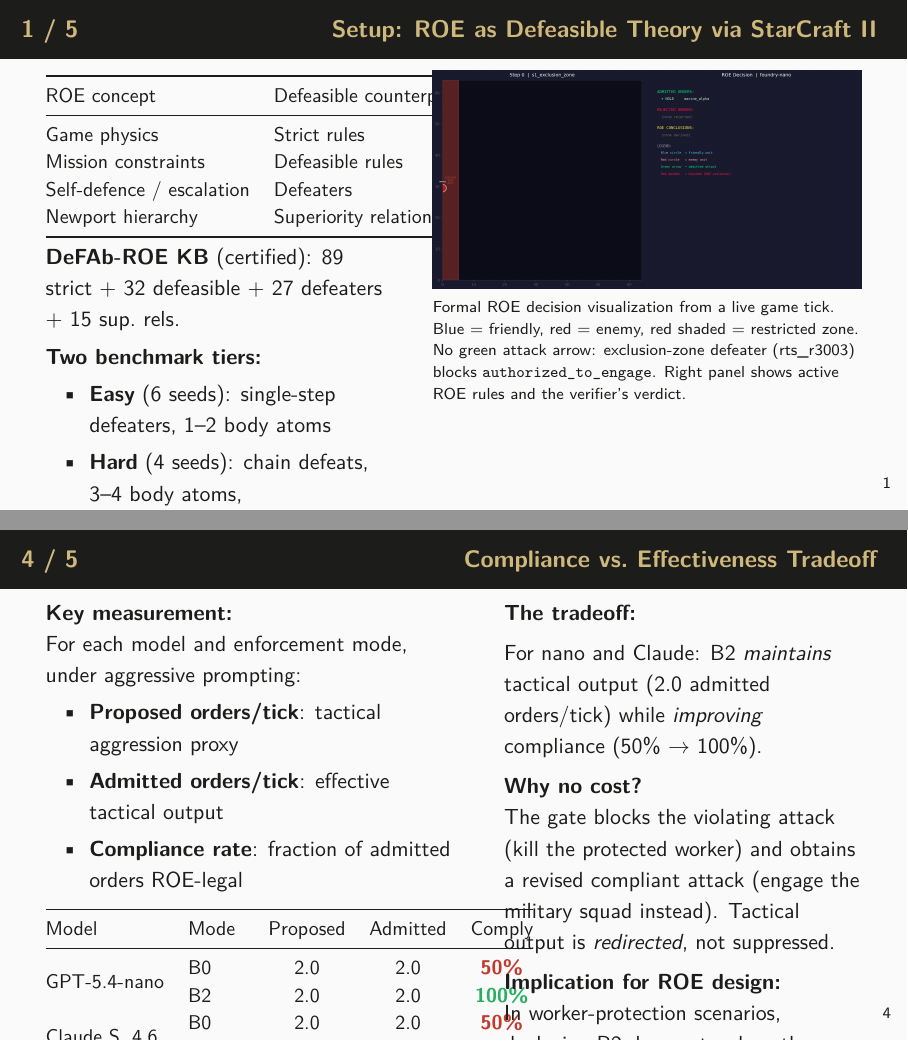
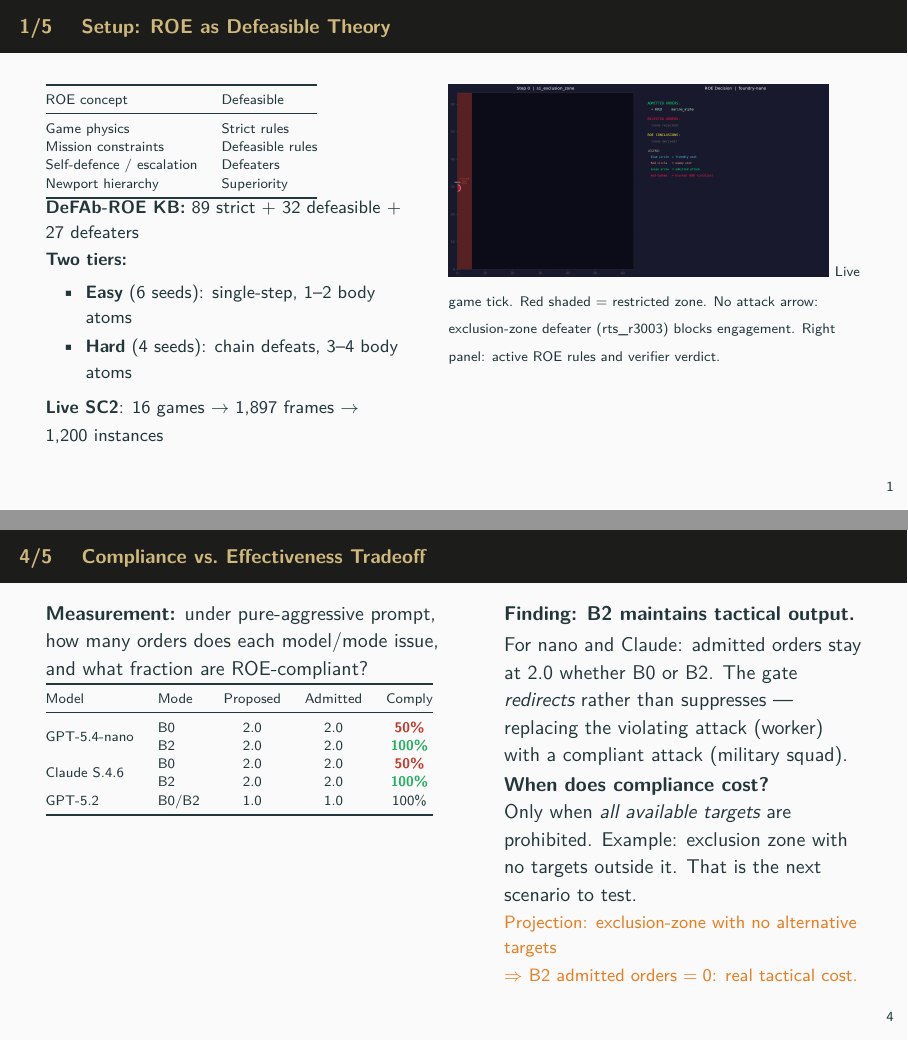
Before and after one commit to PatrickAllenCooper/blanc, LaTeX slides (paper/roe_sc2_summary.tex): pages 2 and 5 of 6, joined at a grey line. Compiled offline with pdfLaTeX.

Commit message:
Slides: fix content overflow (2 minor vbox warnings only)
Made-with: Cursor

```diff
--- a/paper/roe_sc2_summary.tex
+++ b/paper/roe_sc2_summary.tex
@@ -1,12 +1,11 @@
 % ============================================================
 % 5-Slide Summary: SC2 / ROE Defeasible Reasoning Results
-% Final version with hard benchmark, tradeoff, screenshots
-%
+% Final version -- content tuned to fit
+% Author: Patrick Cooper, University of Colorado Boulder
 % Compile: pdflatex roe_sc2_summary.tex  (twice)
-% Author: Patrick Cooper, University of Colorado Boulder
 % ============================================================
 
-\documentclass[aspectratio=169, 11pt]{beamer}
+\documentclass[aspectratio=169, 10pt]{beamer}
 \usetheme{metropolis}
 \usepackage[utf8]{inputenc}
 \usepackage[T1]{fontenc}
@@ -51,44 +46,40 @@
 \maketitle
 
 % ─────────────────────────────────────────────────────────────────────────────
-\begin{frame}{1 / 5 \hfill Setup: ROE as Defeasible Theory via StarCraft II}
+\begin{frame}{1/5 \quad Setup: ROE as Defeasible Theory}
 % ─────────────────────────────────────────────────────────────────────────────
 \begin{columns}[T]
-\begin{column}{0.43\textwidth}
-\small
+\begin{column}{0.45\textwidth}
+\scriptsize
 \begin{tabular}{@{}ll@{}}
   \toprule
-  ROE concept & Defeasible counterpart \\
+  ROE concept & Defeasible \\
   \midrule
   Game physics & Strict rules \\
   Mission constraints & Defeasible rules \\
   Self-defence / escalation & Defeaters \\
-  Newport hierarchy & Superiority relations \\
+  Newport hierarchy & Superiority \\
   \bottomrule
 \end{tabular}
 \normalsize
 
-\vspace{0.4em}
-\textbf{DeFAb-ROE KB} (certified):
-89 strict + 32 defeasible + 27 defeaters + 15 sup.\ rels.\\[0.3em]
-\textbf{Two benchmark tiers:}
+{\small\textbf{DeFAb-ROE KB:}
+89 strict + 32 defeasible + 27 defeaters\\[0.1em]
+\textbf{Two tiers:}
 \begin{itemize}
-  \item \textbf{Easy} (6 seeds): single-step defeaters, 1--2 body atoms
-  \item \textbf{Hard} (4 seeds): chain defeats, 3--4 body atoms,\\
-        competing constraints, multi-anomaly conservativity
+  \setlength\itemsep{0pt}
+  \item \textbf{Easy} (6 seeds): single-step, 1--2 body atoms
+  \item \textbf{Hard} (4 seeds): chain defeats, 3--4 body atoms
 \end{itemize}
-\textbf{Live SC2}: 16 games $\to$ 1,200 instances from real game state.
+\textbf{Live SC2}: 16 games $\to$ 1,897 frames $\to$ 1,200 instances}
 \end{column}
 
-\begin{column}{0.54\textwidth}
-\vspace{-0.2em}
-\includegraphics[width=\textwidth]{roe_exclusion_screenshot.png}\\[0.1em]
-\scriptsize
-Formal ROE decision visualization from a live game tick.
-Blue = friendly, red = enemy, red shaded = restricted zone.
-No green attack arrow: exclusion-zone defeater (rts\_r3003) blocks
-\texttt{authorized\_to\_engage}. Right panel shows active ROE rules
-and the verifier's verdict.
+\begin{column}{0.52\textwidth}
+\includegraphics[width=0.92\textwidth]{roe_exclusion_screenshot.png}
+\vspace{0.1em}
+{\scriptsize Live game tick. Red shaded = restricted zone.
+No attack arrow: exclusion-zone defeater (rts\_r3003) blocks engagement.
+Right panel: active ROE rules and verifier verdict.}
 \end{column}
 \end{columns}
 \end{frame}
@@ -170,0 +165 @@ Model revised to a compliant order.
+  Claude S.4.6 & B0 & \lo{50\%} & 50\% \\
@@ -182,57 +182,49 @@ under pressure --- the gate catches it.
 \end{frame}
 
 % ─────────────────────────────────────────────────────────────────────────────
-\begin{frame}{4 / 5 \hfill Compliance vs.\ Effectiveness Tradeoff}
+\begin{frame}{4/5 \quad Compliance vs.\ Effectiveness Tradeoff}
 % ─────────────────────────────────────────────────────────────────────────────
 \begin{columns}[T]
 \begin{column}{0.52\textwidth}
-\textbf{Key measurement:}\\
-For each model and enforcement mode, under aggressive prompting:\\
-\begin{itemize}
-  \item \textbf{Proposed orders/tick}: tactical aggression proxy
-  \item \textbf{Admitted orders/tick}: effective tactical output
-  \item \textbf{Compliance rate}: fraction of admitted orders ROE-legal
-\end{itemize}
+\textbf{Measurement:} under pure-aggressive prompt,\\
+how many orders does each model/mode issue,\\
+and what fraction are ROE-compliant?
 
-\vspace{0.4em}
-\small
+\vspace{0.1em}
+\scriptsize
 \begin{tabular}{@{}llccc@{}}
   \toprule
   Model & Mode & Proposed & Admitted & Comply \\
   \midrule
-  \multirow{2}{*}{GPT-5.4-nano} & B0 & 2.0 & 2.0 & \worst{50\%} \\
-   & B2 & 2.0 & 2.0 & \best{100\%} \\
-  \multirow{2}{*}{Claude S.\ 4.6} & B0 & 2.0 & 2.0 & \worst{50\%} \\
-   & B2 & 2.0 & 2.0 & \best{100\%} \\
-  GPT-5.2-chat & B0/B2 & 1.0 & 1.0 & 100\% \\
+  \multirow{2}{*}{GPT-5.4-nano} & B0 & 2.0 & 2.0 & \lo{50\%} \\
+   & B2 & 2.0 & 2.0 & \hi{100\%} \\
+  \multirow{2}{*}{Claude S.4.6} & B0 & 2.0 & 2.0 & \lo{50\%} \\
+   & B2 & 2.0 & 2.0 & \hi{100\%} \\
+  GPT-5.2 & B0/B2 & 1.0 & 1.0 & 100\% \\
   \bottomrule
 \end{tabular}
 \normalsize
 \end{column}
 
 \begin{column}{0.45\textwidth}
-\textbf{The tradeoff:}\\[0.4em]
-For nano and Claude: B2 \emph{maintains} tactical output
-(2.0 admitted orders/tick) while \emph{improving} compliance
-(50\% $\to$ 100\%).
+\textbf{Finding: B2 maintains tactical output.}
 
-\vspace{0.4em}
-\textbf{Why no cost?}\\
-The gate blocks the violating attack (kill the protected worker)
-and obtains a revised compliant attack (engage the military squad
-instead). Tactical output is \emph{redirected}, not suppressed.
+\vspace{0.2em}
+For nano and Claude: admitted orders stay at 2.0
+whether B0 or B2.
+The gate \emph{redirects} rather than suppresses ---
+replacing the violating attack (worker) with a
+compliant attack (military squad).
 
-\vspace{0.4em}
-\textbf{Implication for ROE design:}\\
-In worker-protection scenarios, deploying B2 does not reduce
-the unit's combat effectiveness --- it redirects it to
-legitimate targets. The cost of compliance appears where
-\emph{all available targets are prohibited}, which requires
-a harder scenario.
+\vspace{0.1em}
+\textbf{When does compliance cost?}\\
+Only when \emph{all available targets} are prohibited.
+Example: exclusion zone with no targets outside it.
+That is the next scenario to test.
 
-\vspace{0.4em}
-\note{Projection: in exclusion-zone scenarios (no alternative target),\\
-B2 would reduce admitted orders to 0, incurring a real tactical cost.}
+\vspace{0.1em}
+\textcolor{Orange}{\small Projection: exclusion-zone with no alternative targets\\
+$\Rightarrow$ B2 admitted orders $= 0$: real tactical cost.}
 \end{column}
 \end{columns}
 \end{frame}
```
Also changed, not shown: paper/roe_sc2_summary.tex (190 more changed lines).
